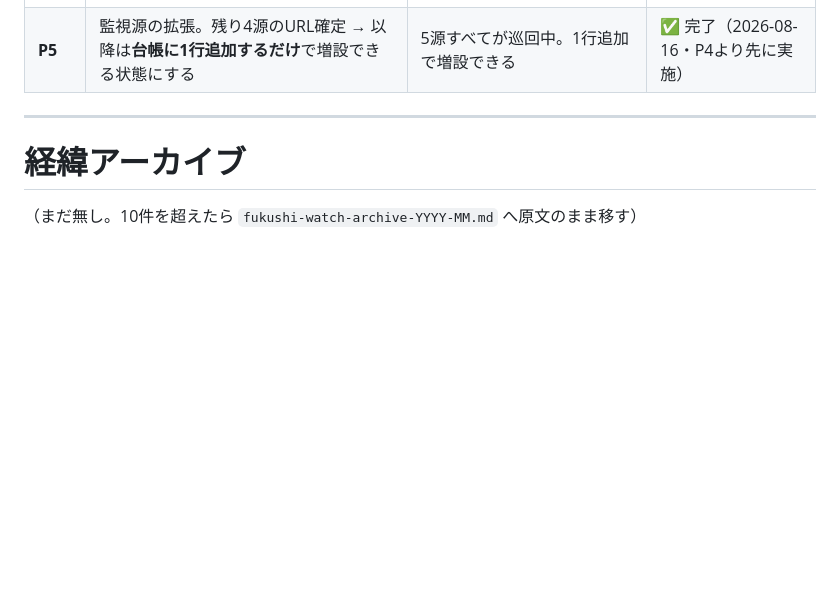
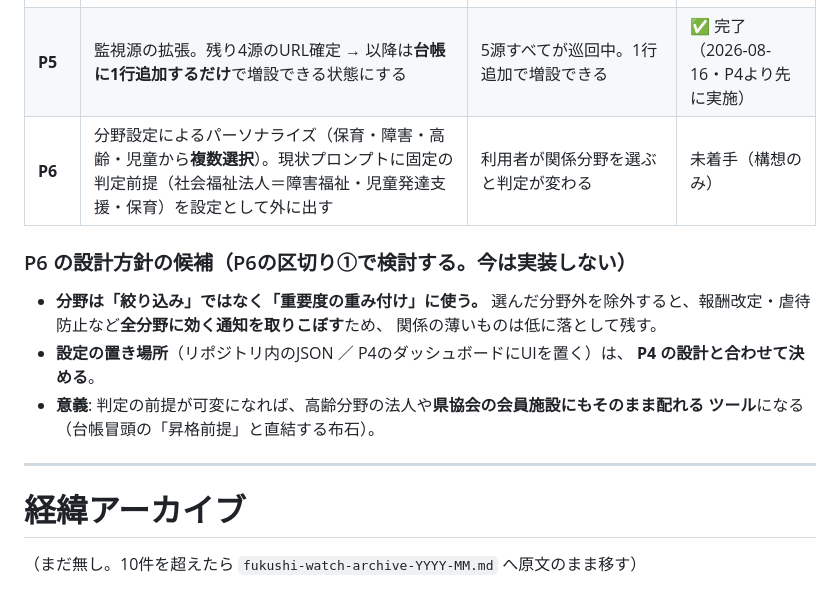
Before and after one commit to kanda-houtokukai/fukushi-watch, a Markdown page: fukushi-watch-handoff.md, the part around the change. GitHub-like rendering; blank space fills up the shorter version.

Commit message:
ロードマップにP6(分野設定によるパーソナライズ)の構想を追加
- 保育・障害・高齢・児童から複数選択。プロンプト固定の判定前提を設定に外出しする
- 設計方針の候補: 絞り込みでなく重み付け(全分野に効く通知の取りこぼし防止)・
  設定の置き場所はP4の設計と合わせて決める
- 意義: 高齢分野の法人や県協会の会員施設にも配れるツールになる(昇格前提の布石)
- 実装はしない(構想のみ。検討はP6の区切り①)

Co-Authored-By: Claude Opus 5 <noreply@anthropic.com>

```diff
--- a/fukushi-watch-handoff.md
+++ b/fukushi-watch-handoff.md
@@ -241,6 +241,17 @@
 | **P3** | Gmail 送信＋定期実行（**冒頭に手順0＝アプリパスワード**） | 毎朝7時に自動でメールが届く＝**実運用開始** | ✅ 完了（2026-08-16） |
 | **P4** | ダッシュボード（GitHub Pages で履歴を公開。`report-latest.json` を共通の材料とする） | 履歴がブラウザで見られる | ⏸ 指示書待ち ←**次はここ** |
 | **P5** | 監視源の拡張。残り4源のURL確定 → 以降は**台帳に1行追加するだけ**で増設できる状態にする | 5源すべてが巡回中。1行追加で増設できる | ✅ 完了（2026-08-16・P4より先に実施） |
+| **P6** | 分野設定によるパーソナライズ（保育・障害・高齢・児童から**複数選択**）。現状プロンプトに固定の判定前提（社会福祉法人＝障害福祉・児童発達支援・保育）を設定として外に出す | 利用者が関係分野を選ぶと判定が変わる | 未着手（構想のみ） |
+
+### P6 の設計方針の候補（P6の区切り①で検討する。今は実装しない）
+
+- **分野は「絞り込み」ではなく「重要度の重み付け」に使う。**
+  選んだ分野外を除外すると、報酬改定・虐待防止など**全分野に効く通知を取りこぼす**ため、
+  関係の薄いものは低に落として残す。
+- **設定の置き場所**（リポジトリ内のJSON ／ P4のダッシュボードにUIを置く）は、
+  **P4 の設計と合わせて決める**。
+- **意義**: 判定の前提が可変になれば、高齢分野の法人や**県協会の会員施設にもそのまま配れる
+  ツール**になる（台帳冒頭の「昇格前提」と直結する布石）。
 
 ---
 
```
